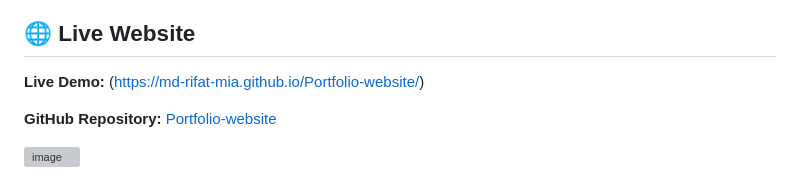
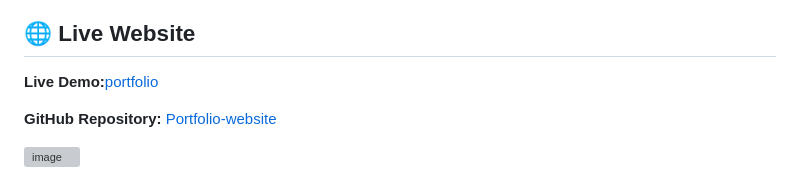
Before and after one commit to md-rifat-mia/Portfolio-website, a Markdown page: README.md, the part around the change. GitHub-like rendering; grey boxes are pictures that could not be loaded.

```diff
--- a/README.md
+++ b/README.md
@@ -4,7 +4,7 @@ A modern, responsive, and professional portfolio website showcasing my skills, s
 
 ## 🌐 Live Website
 
-**Live Demo:** (https://md-rifat-mia.github.io/Portfolio-website/)
+**Live Demo:**[portfolio](https://md-rifat-mia.github.io/Portfolio-website/)
 
 **GitHub Repository:** [Portfolio-website](https://github.com/md-rifat-mia/Portfolio-website)
 
```
